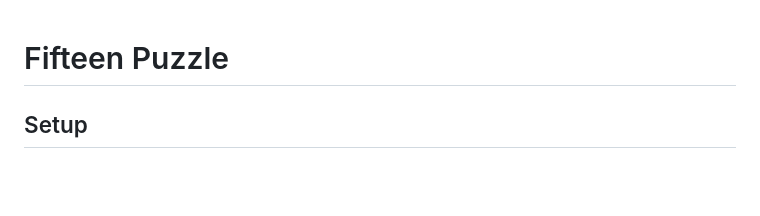
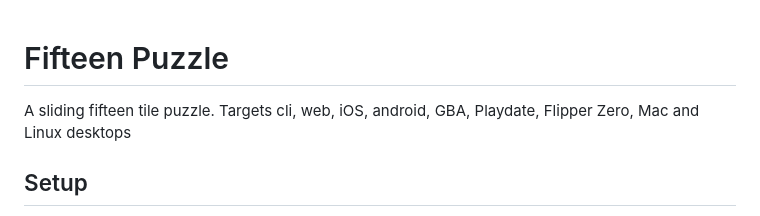
Before and after one commit to joelbm24/fifteen-puzzle, a Markdown page: README.md, the part around the change. Drawn GitHub-style; blank space fills up the shorter version.

```diff
--- a/README.md
+++ b/README.md
@@ -1,4 +1,6 @@
 # Fifteen Puzzle
+
+A sliding fifteen tile puzzle. Targets cli, web, iOS, android, GBA, Playdate, Flipper Zero, Mac and Linux desktops
 
 ## Setup
 
```
